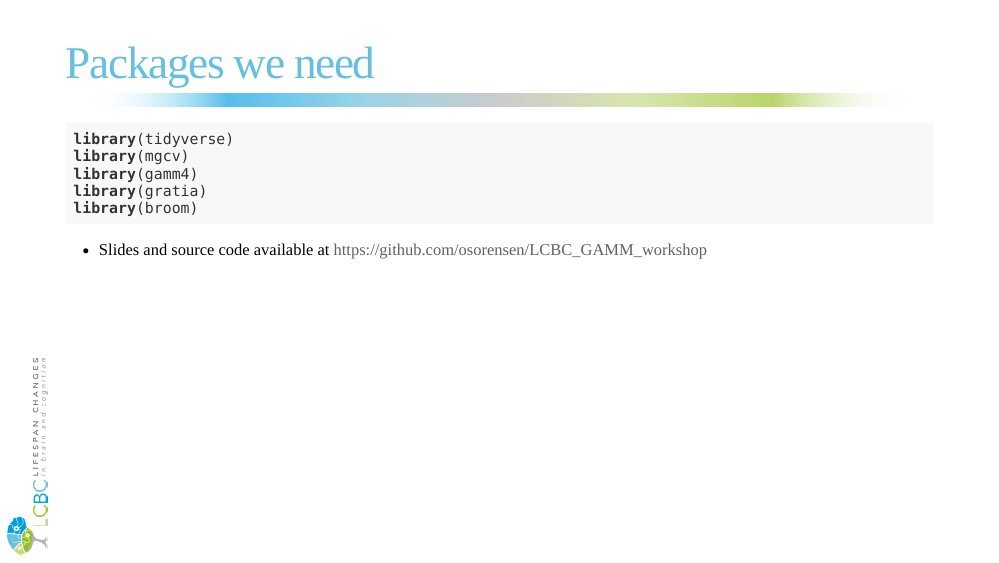
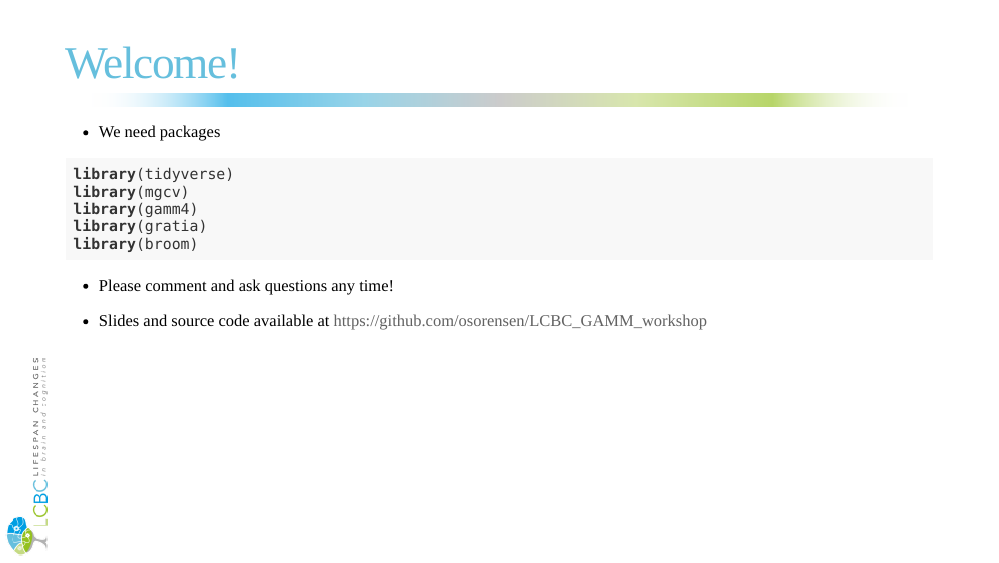
Before and after one commit to osorensen/LCBC_GAMM_workshop, an R Markdown document (Workshop1.Rmd): page 2 of 73. The pictures show the slides in the output file Workshop1.html that the author committed with the source; the slides are laid out offline by our stand-in for remark.js, each with all of its steps uncovered, in fonts that may differ from those the slides ask for, and without slide numbers, shadows or browser add-ons.

Commit message:
Updated readme and slides

````diff
--- a/Workshop1.Rmd
+++ b/Workshop1.Rmd
@@ -30,7 +30,9 @@ knitr::opts_chunk$set(fig.align = "center")
 
 ---
 
-# Packages we need
+# Welcome!
+
+- We need packages
 
 ```{r, message=FALSE}
 library(tidyverse)
@@ -39,6 +41,8 @@ library(gamm4)
 library(gratia)
 library(broom)
 ```
+
+- Please comment and ask questions any time!
 
 - Slides and source code available at https://github.com/osorensen/LCBC_GAMM_workshop
 
````
Also changed, not shown: README.html (added), README.md, Workshop1.html.
